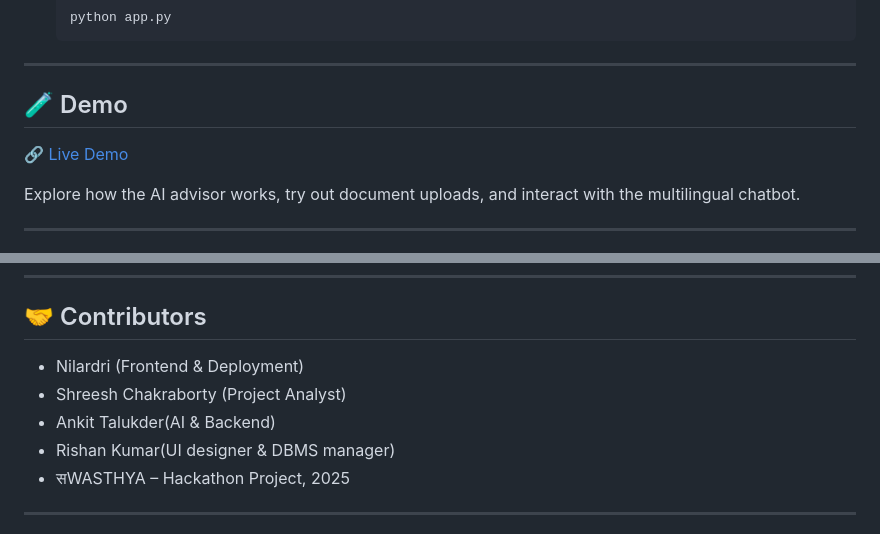
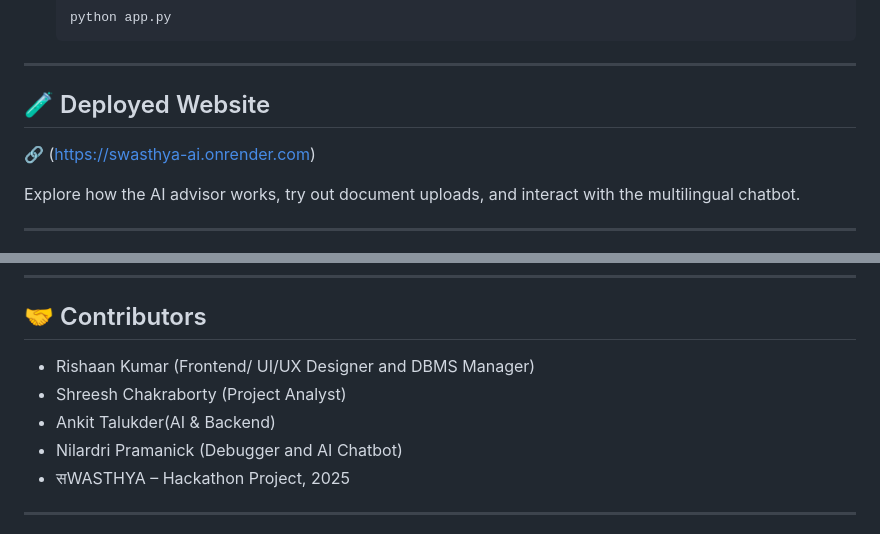
Before and after one commit to rishaan007/Swarthy-main, a Markdown page: README.md, 2 parts joined by grey strips. Rendered like a GitHub page.

```diff
--- a/README.md
+++ b/README.md
@@ -89,9 +89,9 @@ Filing medical insurance claims is often a frustrating process—especially for
 
 ---
 
-## 🧪 Demo
+## 🧪 Deployed Website
 
-🔗 [Live Demo](https://nilardri2006.github.io/Swasthya/)
+🔗 (https://swasthya-ai.onrender.com)
 
 Explore how the AI advisor works, try out document uploads, and interact with the multilingual chatbot.
 
@@ -108,10 +108,10 @@ Explore how the AI advisor works, try out document uploads, and interact with th
 
 ## 🤝 Contributors
 
-- Nilardri (Frontend & Deployment)
+- Rishaan Kumar (Frontend/ UI/UX Designer and DBMS Manager)
 - Shreesh Chakraborty (Project Analyst)
 - Ankit Talukder(AI & Backend)
-- Rishan Kumar(UI designer & DBMS manager)
+- Nilardri Pramanick (Debugger and AI Chatbot)
 - सWASTHYA – Hackathon Project, 2025
 
 ---
```
